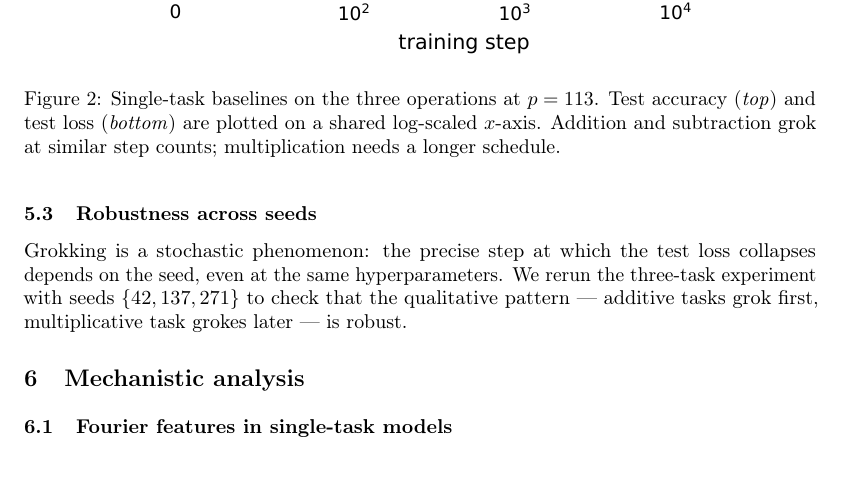
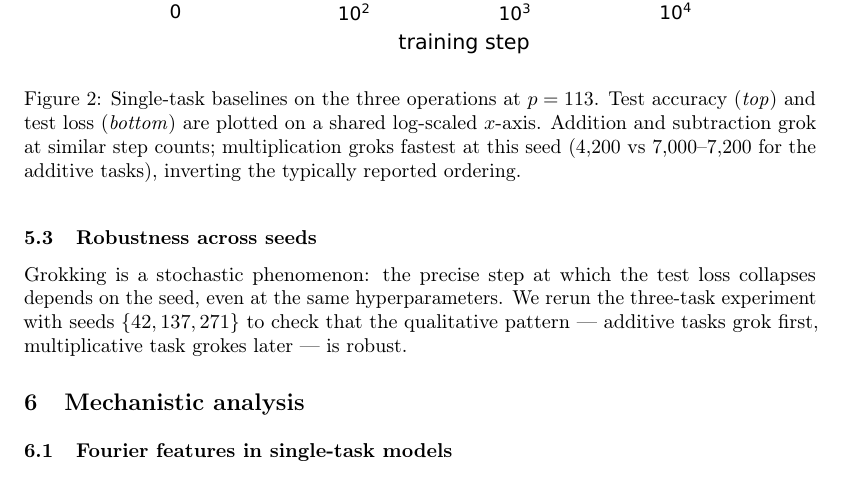
Before and after one commit to zaidanmir/grokking-multitask, a LaTeX paper (paper/main.tex, which reads paper/sections/replication.tex): part of page 7 of 14, cut so that both start at the same text. Compiled offline with pdfLaTeX.

Commit message:
fix: tight_layout for fig7 + caption update for inverted grok ordering

```diff
--- a/paper/sections/replication.tex
+++ b/paper/sections/replication.tex
@@ -51,7 +51,9 @@ expected ordering.
 \caption{Single-task baselines on the three operations at $p = 113$.
 Test accuracy (\emph{top}) and test loss (\emph{bottom}) are plotted on
 a shared $\log$-scaled $x$-axis. Addition and subtraction grok at
-similar step counts; multiplication needs a longer schedule.}
+similar step counts; multiplication groks fastest at this seed (4,200
+vs 7,000--7,200 for the additive tasks), inverting the typically
+reported ordering.}
 \label{fig:fig2_per_op_baselines}
 \end{figure}
 
```
Also changed, not shown: paper/figures/fig7_fourier_mult.pdf, 1 other file.
